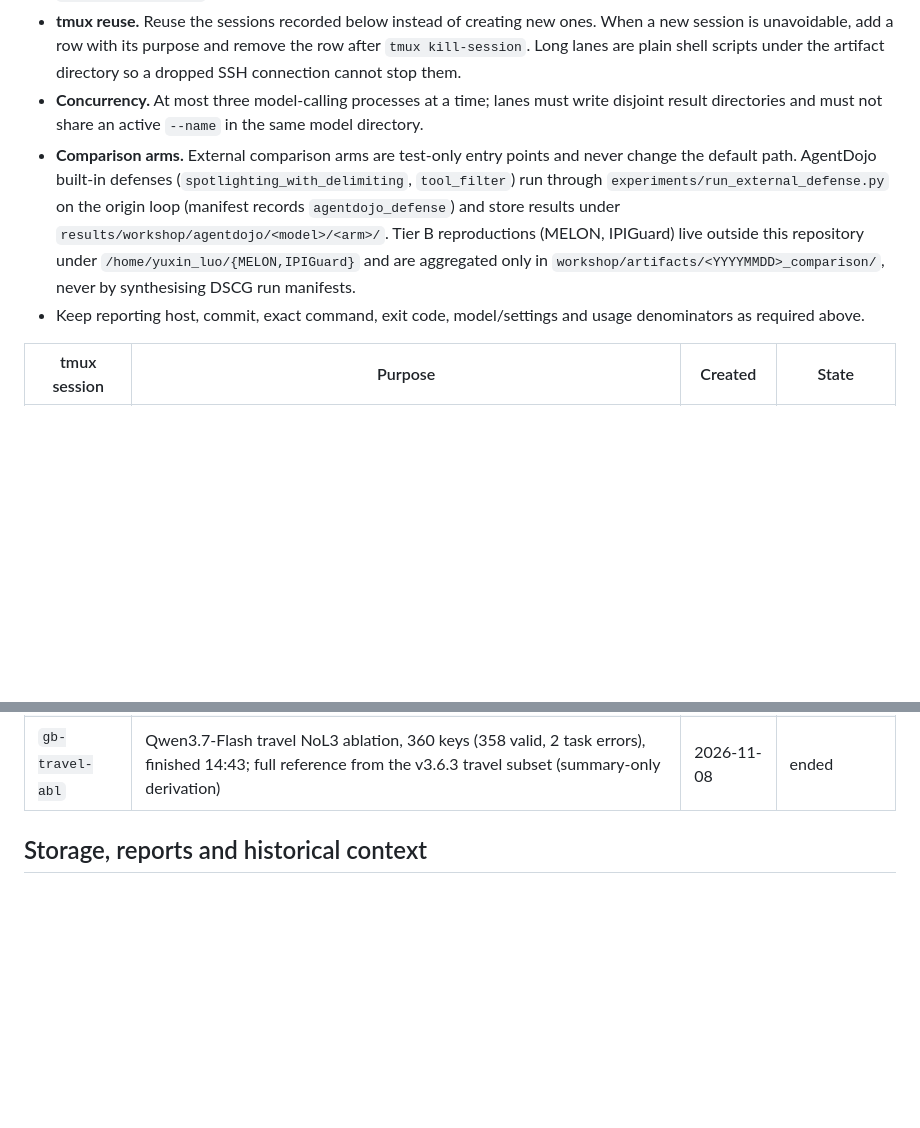
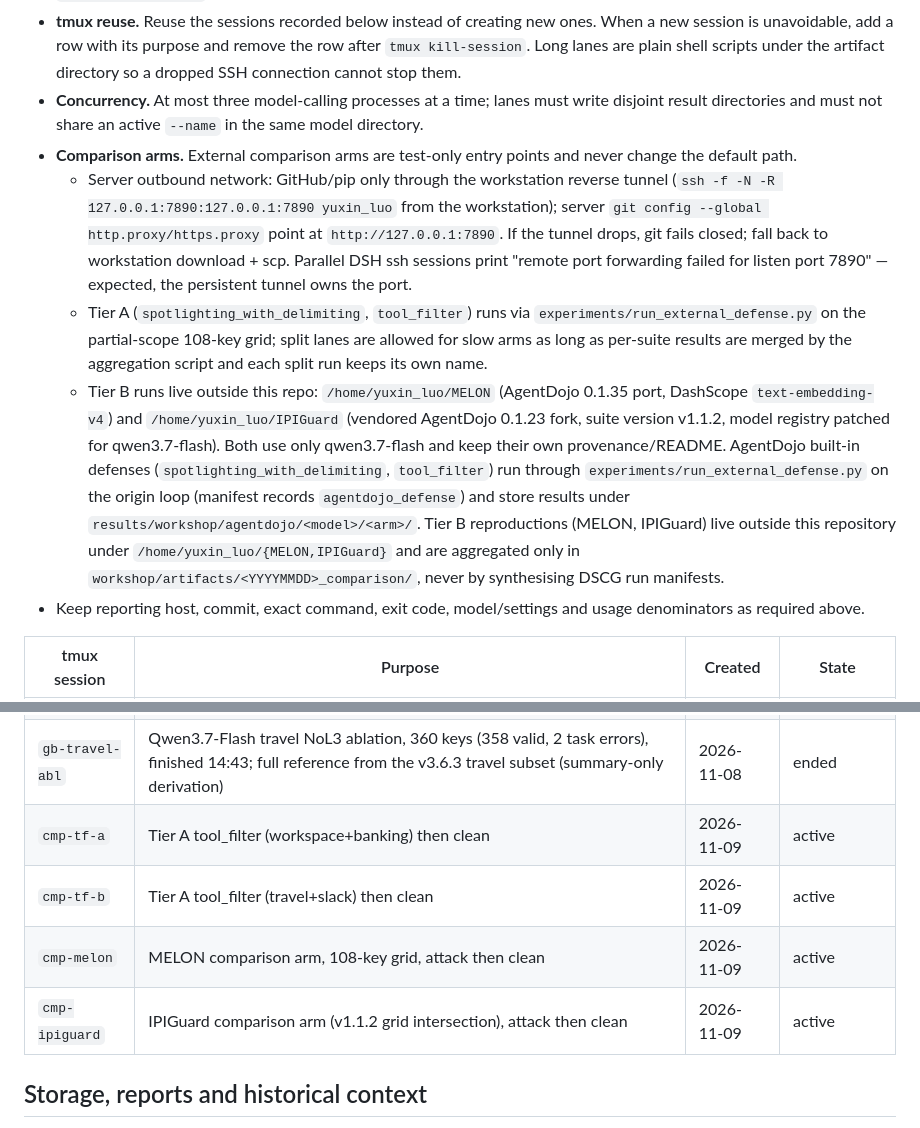
Before and after one commit to Walker-luo/DSCG, a Markdown page: AGENTS.md, 2 parts joined by grey strips. Rendered like a GitHub page; blank space fills up the shorter version.

Commit message:
docs: 对比实验运行规则与 tmux 登记（Tier A 分道、Tier B 独立目录、7890 隧道）

```diff
--- a/AGENTS.md
+++ b/AGENTS.md
@@ -119,7 +119,10 @@ Use [README.md](README.md) for the framework, [model/tool configuration](docs/mo
 - **Derived reference arms.** A reference arm may be extracted from an existing real run instead of re-run (for example `ablation/full/banking`, copied from the qwen3.7-flash v3.6.3 banking subset). Such a directory is not a new run: it must carry `README.md` and `derived_provenance.json` naming the source path, commit, copied keys and file hashes, and the version/L1-marker caveat; reports and dashboard labels must call it derived. Keep the per-suite `summary.json` + `detailed_results.csv` layout inside the owning variant so the dashboard catalog indexes it as `model=ablation`, `run_name=<variant>`.
 - **tmux reuse.** Reuse the sessions recorded below instead of creating new ones. When a new session is unavoidable, add a row with its purpose and remove the row after `tmux kill-session`. Long lanes are plain shell scripts under the artifact directory so a dropped SSH connection cannot stop them.
 - **Concurrency.** At most three model-calling processes at a time; lanes must write disjoint result directories and must not share an active `--name` in the same model directory.
-- **Comparison arms.** External comparison arms are test-only entry points and never change the default path. AgentDojo built-in defenses (`spotlighting_with_delimiting`, `tool_filter`) run through `experiments/run_external_defense.py` on the origin loop (manifest records `agentdojo_defense`) and store results under `results/workshop/agentdojo/<model>/<arm>/`. Tier B reproductions (MELON, IPIGuard) live outside this repository under `/home/yuxin_luo/{MELON,IPIGuard}` and are aggregated only in `workshop/artifacts/<YYYYMMDD>_comparison/`, never by synthesising DSCG run manifests.
+- **Comparison arms.** External comparison arms are test-only entry points and never change the default path.
+  - Server outbound network: GitHub/pip only through the workstation reverse tunnel (`ssh -f -N -R 127.0.0.1:7890:127.0.0.1:7890 yuxin_luo` from the workstation); server `git config --global http.proxy/https.proxy` point at `http://127.0.0.1:7890`. If the tunnel drops, git fails closed; fall back to workstation download + scp. Parallel DSH ssh sessions print "remote port forwarding failed for listen port 7890" — expected, the persistent tunnel owns the port.
+  - Tier A (`spotlighting_with_delimiting`, `tool_filter`) runs via `experiments/run_external_defense.py` on the partial-scope 108-key grid; split lanes are allowed for slow arms as long as per-suite results are merged by the aggregation script and each split run keeps its own name.
+  - Tier B runs live outside this repo: `/home/yuxin_luo/MELON` (AgentDojo 0.1.35 port, DashScope `text-embedding-v4`) and `/home/yuxin_luo/IPIGuard` (vendored AgentDojo 0.1.23 fork, suite version v1.1.2, model registry patched for qwen3.7-flash). Both use only qwen3.7-flash and keep their own provenance/README. AgentDojo built-in defenses (`spotlighting_with_delimiting`, `tool_filter`) run through `experiments/run_external_defense.py` on the origin loop (manifest records `agentdojo_defense`) and store results under `results/workshop/agentdojo/<model>/<arm>/`. Tier B reproductions (MELON, IPIGuard) live outside this repository under `/home/yuxin_luo/{MELON,IPIGuard}` and are aggregated only in `workshop/artifacts/<YYYYMMDD>_comparison/`, never by synthesising DSCG run manifests.
 - Keep reporting host, commit, exact command, exit code, model/settings and usage denominators as required above.
 
 | tmux session | Purpose | Created | State |
@@ -131,6 +134,10 @@ Use [README.md](README.md) for the framework, [model/tool configuration](docs/mo
 | `gb-slack-abl` | Qwen3.7-Flash slack ablation: full then NoL3, new L1 marker (both arms finished 16:56) | 2026-11-07 | ended |
 | `gb-bank-abl` | Qwen3.7-Flash banking NoL3 ablation, 432 keys, finished 20:19 (full reference from the v3.6.3 run; no banking_full arm) | 2026-11-07 | ended |
 | `gb-travel-abl` | Qwen3.7-Flash travel NoL3 ablation, 360 keys (358 valid, 2 task errors), finished 14:43; full reference from the v3.6.3 travel subset (summary-only derivation) | 2026-11-08 | ended |
+| `cmp-tf-a` | Tier A tool_filter (workspace+banking) then clean | 2026-11-09 | active |
+| `cmp-tf-b` | Tier A tool_filter (travel+slack) then clean | 2026-11-09 | active |
+| `cmp-melon` | MELON comparison arm, 108-key grid, attack then clean | 2026-11-09 | active |
+| `cmp-ipiguard` | IPIGuard comparison arm (v1.1.2 grid intersection), attack then clean | 2026-11-09 | active |
 
 ## Storage, reports and historical context
 
```
